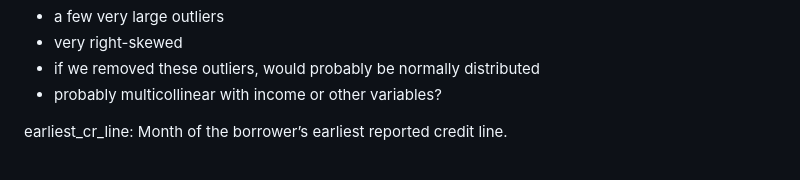
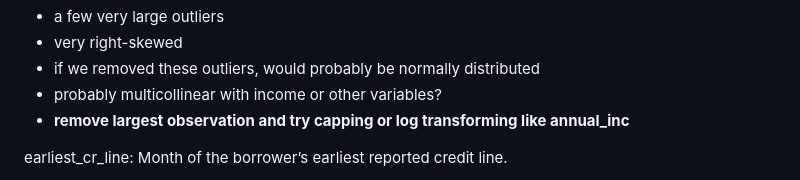
Before and after one commit to cradduhj/ISA_591_Final_Project, a Markdown page: progess.md, the part around the change. Drawn GitHub-style.

```diff
--- a/progess.md
+++ b/progess.md
@@ -75,6 +75,7 @@ dti: Debt-to-income ratio.
 * very right-skewed
 * if we removed these outliers, would probably be normally distributed
 * probably multicollinear with income or other variables?
+* **remove largest observation and try capping or log transforming like annual_inc**
 
 earliest_cr_line:	Month of the borrower’s earliest reported credit line.
 * 659 levels
```
